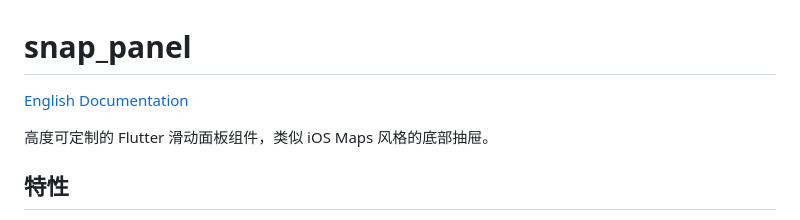
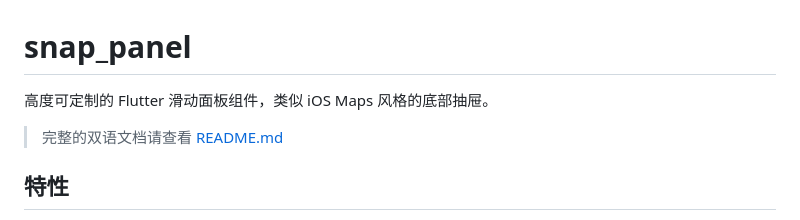
Before and after one commit to ZxlHyy/snap_panel, a Markdown page: README_CN.md, the part around the change. GitHub-like rendering.

```diff
--- a/README_CN.md
+++ b/README_CN.md
@@ -1,8 +1,8 @@
 # snap_panel
 
-[English Documentation](README.md)
+高度可定制的 Flutter 滑动面板组件，类似 iOS Maps 风格的底部抽屉。
 
-高度可定制的 Flutter 滑动面板组件，类似 iOS Maps 风格的底部抽屉。
+> 完整的双语文档请查看 [README.md](../README.md)
 
 ## 特性
 
```
Also changed, not shown: README.md (+54 -44 lines).
